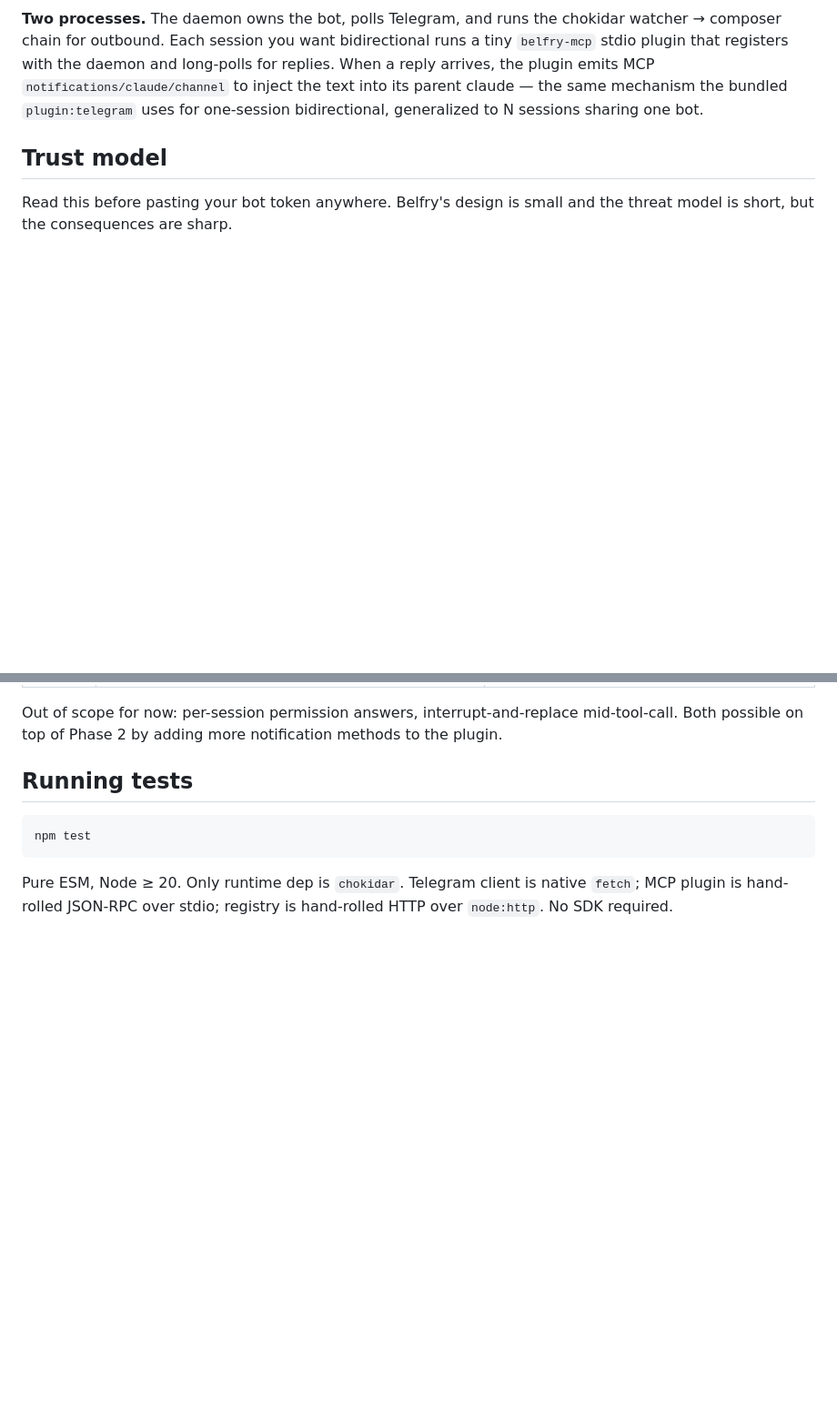
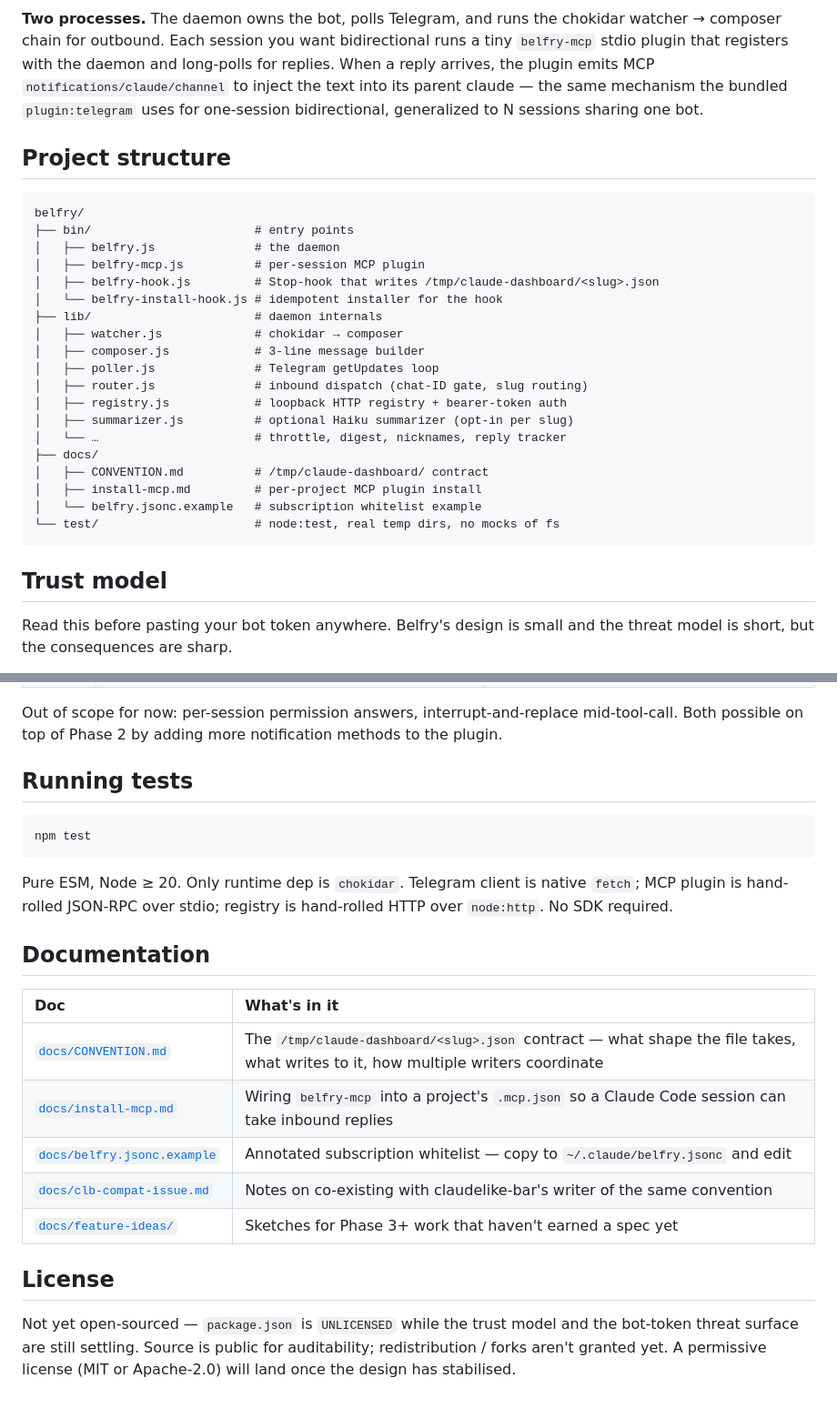
Before and after one commit to harteWired/belfry, a Markdown page: README.md, 2 parts joined by grey strips. Shown at 91% size. Rendered like a GitHub page; blank space fills up the shorter version.

````diff
--- a/README.md
+++ b/README.md
@@ -62,6 +70,30 @@ belfry is the inverse: outbound-only at first, then bidirectional, multi-termina
 ```
 
 **Two processes.** The daemon owns the bot, polls Telegram, and runs the chokidar watcher → composer chain for outbound. Each session you want bidirectional runs a tiny `belfry-mcp` stdio plugin that registers with the daemon and long-polls for replies. When a reply arrives, the plugin emits MCP `notifications/claude/channel` to inject the text into its parent claude — the same mechanism the bundled `plugin:telegram` uses for one-session bidirectional, generalized to N sessions sharing one bot.
+
+## Project structure
+
+```
+belfry/
+├── bin/                       # entry points
+│   ├── belfry.js              # the daemon
+│   ├── belfry-mcp.js          # per-session MCP plugin
+│   ├── belfry-hook.js         # Stop-hook that writes /tmp/claude-dashboard/<slug>.json
+│   └── belfry-install-hook.js # idempotent installer for the hook
+├── lib/                       # daemon internals
+│   ├── watcher.js             # chokidar → composer
+│   ├── composer.js            # 3-line message builder
+│   ├── poller.js              # Telegram getUpdates loop
+│   ├── router.js              # inbound dispatch (chat-ID gate, slug routing)
+│   ├── registry.js            # loopback HTTP registry + bearer-token auth
+│   ├── summarizer.js          # optional Haiku summarizer (opt-in per slug)
+│   └── …                      # throttle, digest, nicknames, reply tracker
+├── docs/
+│   ├── CONVENTION.md          # /tmp/claude-dashboard/ contract
+│   ├── install-mcp.md         # per-project MCP plugin install
+│   └── belfry.jsonc.example   # subscription whitelist example
+└── test/                      # node:test, real temp dirs, no mocks of fs
+```
 
 ## Trust model
 
@@ -103,3 +135,17 @@ npm test
 ```
 
 Pure ESM, Node ≥ 20. Only runtime dep is `chokidar`. Telegram client is native `fetch`; MCP plugin is hand-rolled JSON-RPC over stdio; registry is hand-rolled HTTP over `node:http`. No SDK required.
+
+## Documentation
+
+| Doc | What's in it |
+|:---|:---|
+| [`docs/CONVENTION.md`](docs/CONVENTION.md) | The `/tmp/claude-dashboard/<slug>.json` contract — what shape the file takes, what writes to it, how multiple writers coordinate |
+| [`docs/install-mcp.md`](docs/install-mcp.md) | Wiring `belfry-mcp` into a project's `.mcp.json` so a Claude Code session can take inbound replies |
+| [`docs/belfry.jsonc.example`](docs/belfry.jsonc.example) | Annotated subscription whitelist — copy to `~/.claude/belfry.jsonc` and edit |
+| [`docs/clb-compat-issue.md`](docs/clb-compat-issue.md) | Notes on co-existing with claudelike-bar's writer of the same convention |
+| [`docs/feature-ideas/`](docs/feature-ideas/) | Sketches for Phase 3+ work that haven't earned a spec yet |
+
+## License
+
+Not yet open-sourced — `package.json` is `UNLICENSED` while the trust model and the bot-token threat surface are still settling. Source is public for auditability; redistribution / forks aren't granted yet. A permissive license (MIT or Apache-2.0) will land once the design has stabilised.
````
Also changed, not shown: other parts of README.md (+19 -11 lines).
